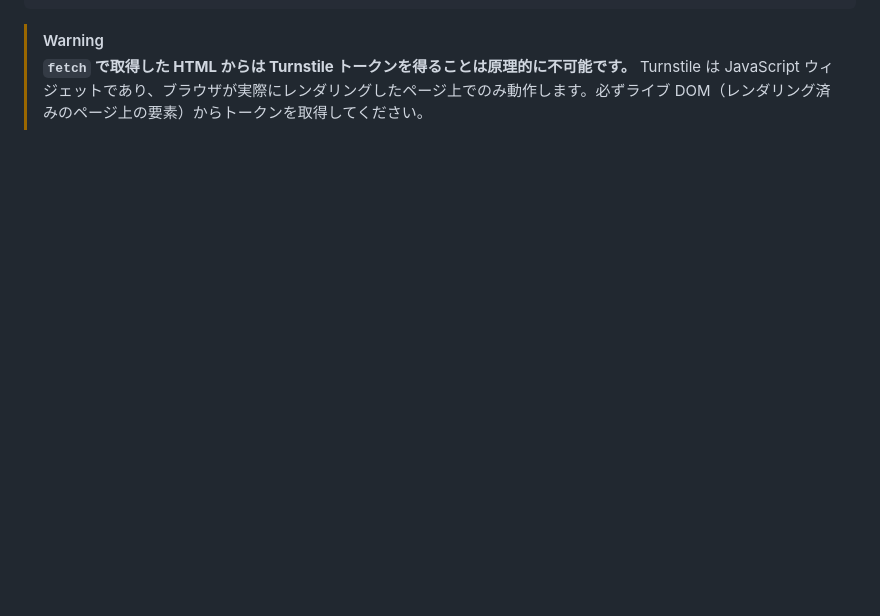
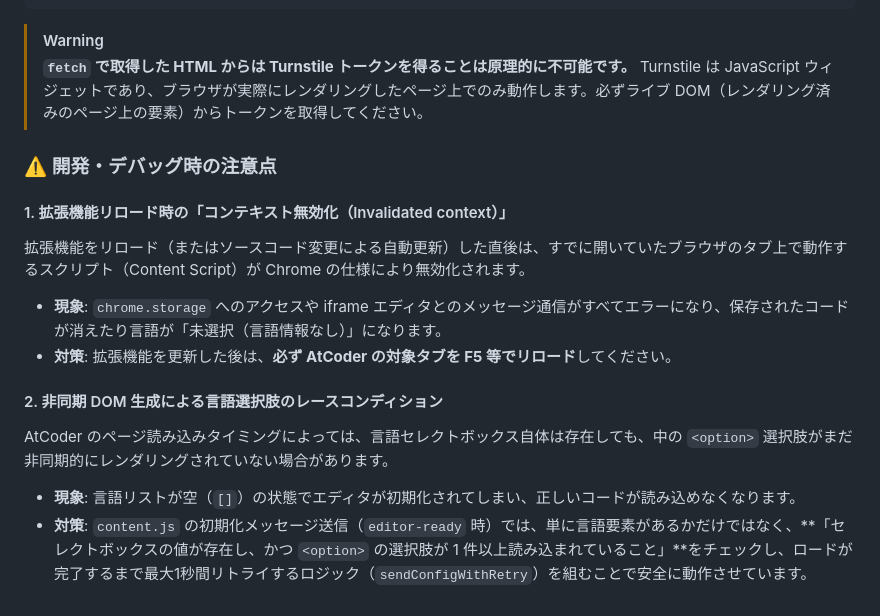
Before and after one commit to rikutoyamada01/atcoder-workspace, a Markdown page: docs/development.md, the part around the change. GitHub-like rendering; blank space fills up the shorter version.

Commit message:
docs: Add development precautions regarding extension reloading and race conditions

```diff
--- a/docs/development.md
+++ b/docs/development.md
@@ -290,3 +290,15 @@ waitForTurnstile(input) {
 
 > [!WARNING]
 > **`fetch` で取得した HTML からは Turnstile トークンを得ることは原理的に不可能です。** Turnstile は JavaScript ウィジェットであり、ブラウザが実際にレンダリングしたページ上でのみ動作します。必ずライブ DOM（レンダリング済みのページ上の要素）からトークンを取得してください。
+
+### ⚠️ 開発・デバッグ時の注意点
+
+#### 1. 拡張機能リロード時の「コンテキスト無効化（Invalidated context）」
+拡張機能をリロード（またはソースコード変更による自動更新）した直後は、すでに開いていたブラウザのタブ上で動作するスクリプト（Content Script）が Chrome の仕様により無効化されます。
+* **現象**: `chrome.storage` へのアクセスや iframe エディタとのメッセージ通信がすべてエラーになり、保存されたコードが消えたり言語が「未選択（言語情報なし）」になります。
+* **対策**: 拡張機能を更新した後は、**必ず AtCoder の対象タブを F5 等でリロード**してください。
+
+#### 2. 非同期 DOM 生成による言語選択肢のレースコンディション
+AtCoder のページ読み込みタイミングによっては、言語セレクトボックス自体は存在しても、中の `<option>` 選択肢がまだ非同期的にレンダリングされていない場合があります。
+* **現象**: 言語リストが空（`[]`）の状態でエディタが初期化されてしまい、正しいコードが読み込めなくなります。
+* **対策**: `content.js` の初期化メッセージ送信（`editor-ready` 時）では、単に言語要素があるかだけではなく、**「セレクトボックスの値が存在し、かつ `<option>` の選択肢が 1 件以上読み込まれていること」**をチェックし、ロードが完了するまで最大1秒間リトライするロジック（`sendConfigWithRetry`）を組むことで安全に動作させています。
```
